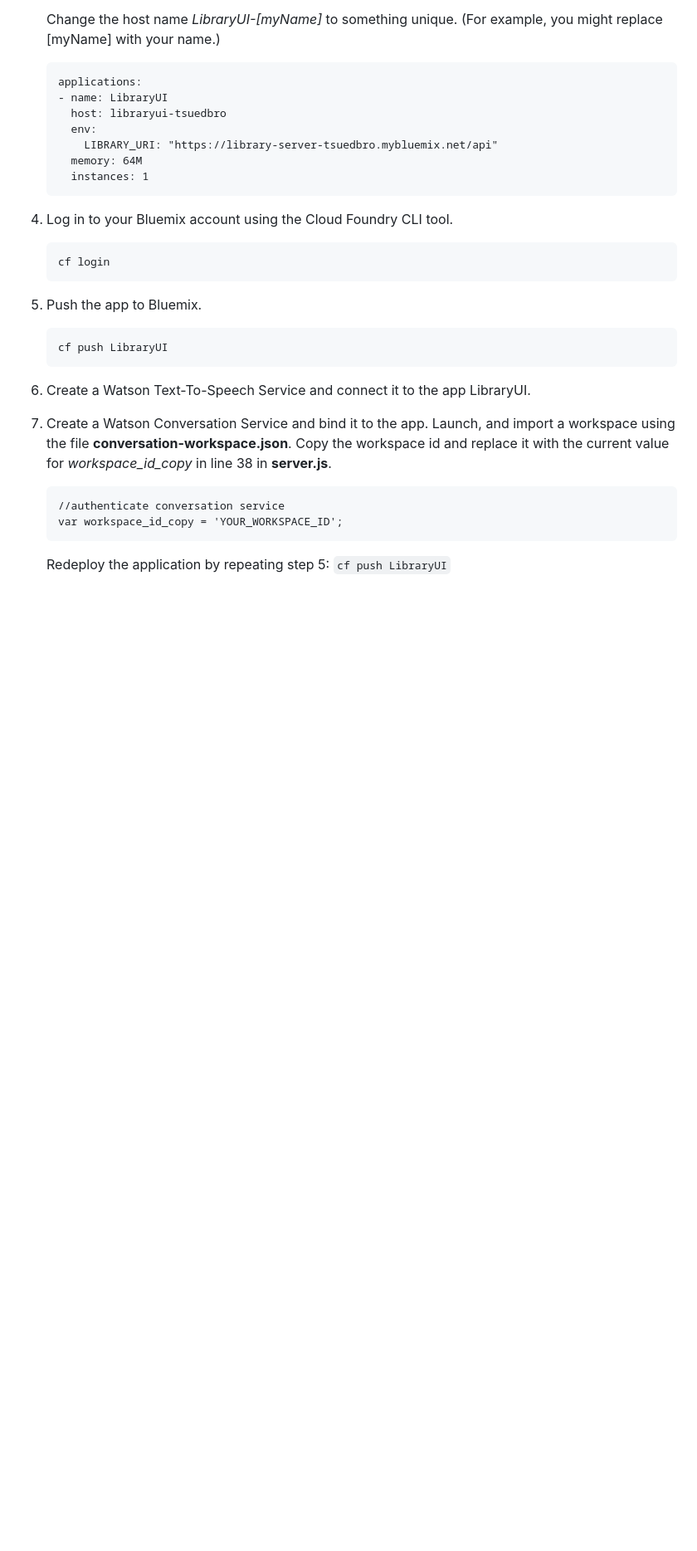
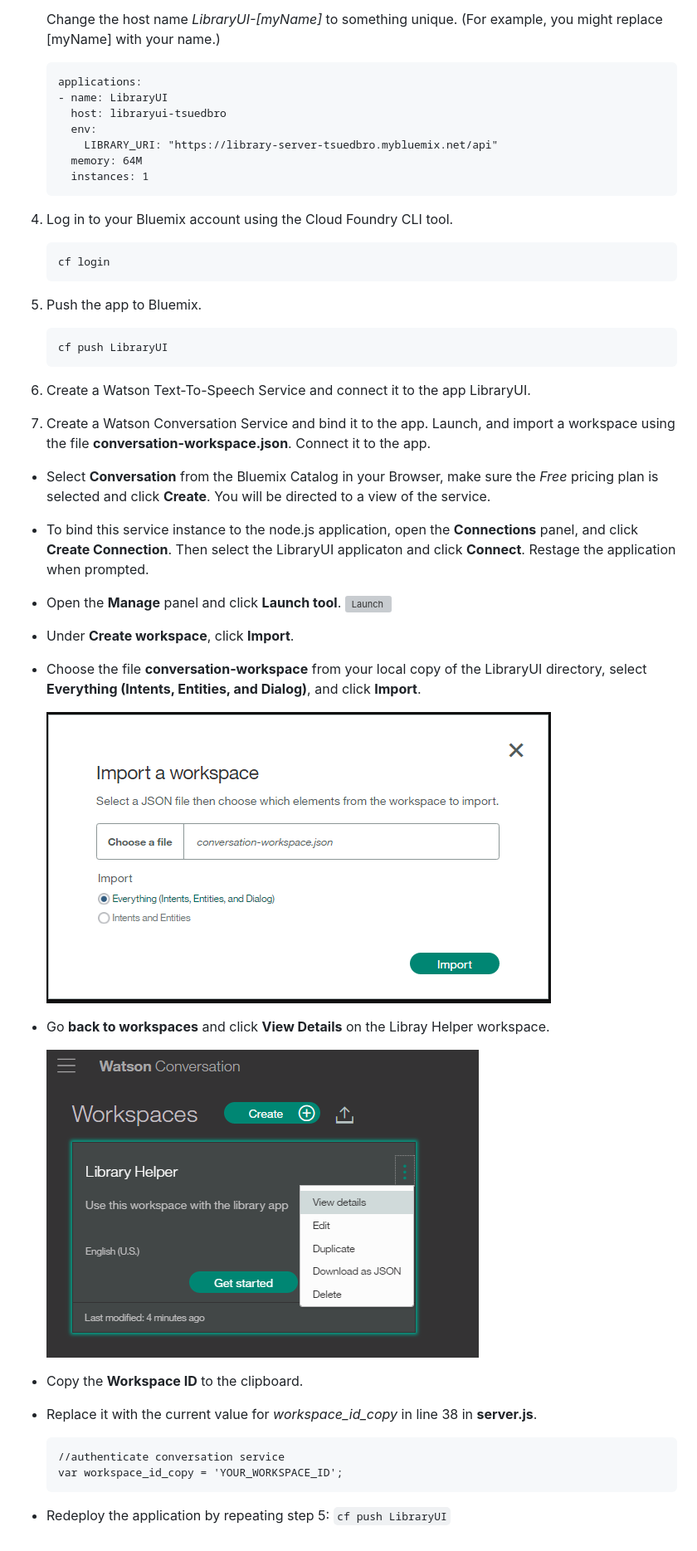
Before and after one commit to florae123/Libraryui, a Markdown page: README.md, the part around the change. Shown: that part at 83% size. Drawn GitHub-style; pictures changed too: images/import-workspace-2.png (added), images/workspace-id.png (added); blank space fills up the shorter version; grey boxes are pictures that could not be loaded.

Commit message:
readme conversation service

````diff
--- a/README.md
+++ b/README.md
@@ -55,12 +55,27 @@ This first part is a backend server running on Java Liberty on Bluemix that conn
 
 6. Create a Watson Text-To-Speech Service and connect it to the app LibraryUI.
 
-7. Create a Watson Conversation Service and bind it to the app. Launch, and import a workspace using the file **conversation-workspace.json**.
-Copy the workspace id and replace it with the current value for *workspace_id_copy* in line 38 in **server.js**.
+7. Create a Watson Conversation Service and bind it to the app. Launch, and import a workspace using the file **conversation-workspace.json**. Connect it to the app.
+
+* Select **Conversation** from the Bluemix Catalog in your Browser, make sure the *Free* pricing plan is selected and click **Create**. You will be directed to a view of the service.
+* To bind this service instance to the node.js application, open the **Connections** panel, and click **Create Connection**. Then select the LibraryUI applicaton and click **Connect**. Restage the application when prompted.
+* Open the **Manage** panel and click **Launch tool**.
+    ![Launch](./images/launch-conv-png)
+* Under **Create workspace**, click **Import**.
+* Choose the file **conversation-workspace** from your local copy of the LibraryUI directory, select **Everything (Intents, Entities, and Dialog)**, and click **Import**.
+
+    ![import](./images/import-workspace-2.png)
+
+* Go **back to workspaces** and click **View Details** on the Libray Helper workspace.
+
+    ![details](./images/workspace-id.png)
+
+* Copy the **Workspace ID** to the clipboard.
+* Replace it with the current value for *workspace_id_copy* in line 38 in **server.js**.
 
     ```
     //authenticate conversation service
     var workspace_id_copy = 'YOUR_WORKSPACE_ID';
     ```
 
-    Redeploy the application by repeating step 5: ```cf push LibraryUI```
+* Redeploy the application by repeating step 5: ```cf push LibraryUI```
````
Also changed, not shown: images/create-conv.png (added), images/import-workspace.png (added), images/launch.conv.png (added).
